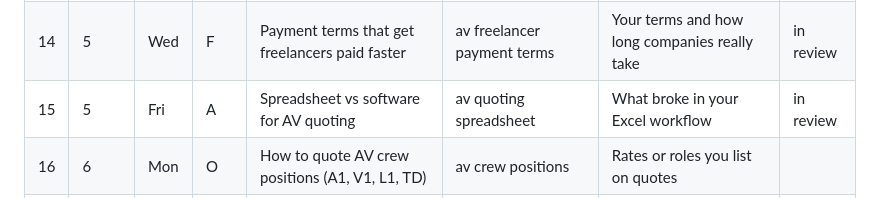
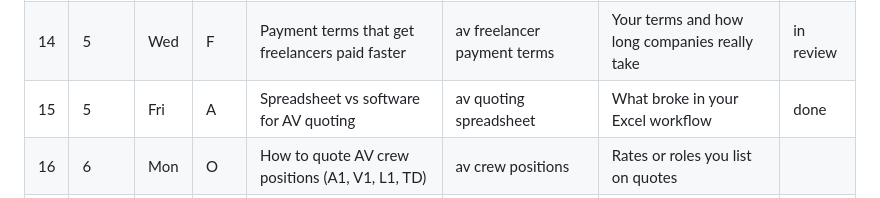
Before and after one commit to avland-app/avland-hub, a Markdown page: BLOG_TOPICS.md, the part around the change. GitHub-like rendering.

Commit message:
Mark #15 done
Co-Authored-By: Claude Sonnet 5.5 <noreply@anthropic.com>

```diff
--- a/BLOG_TOPICS.md
+++ b/BLOG_TOPICS.md
@@ -24,7 +24,7 @@ Audience key: **O** = AV company owners/PMs, **F** = AV freelancers, **I** = ins
 | 12 | 4 | Fri | O | How to stop double-booking AV gear | av equipment availability | A near-miss with overlapping shows | in review |
 | 13 | 5 | Mon | O | Quote revisions: keeping Rev A, B and C straight | av quote revisions | A job that went through several revisions | |
 | 14 | 5 | Wed | F | Payment terms that get freelancers paid faster | av freelancer payment terms | Your terms and how long companies really take | in review |
-| 15 | 5 | Fri | A | Spreadsheet vs software for AV quoting | av quoting spreadsheet | What broke in your Excel workflow | in review |
+| 15 | 5 | Fri | A | Spreadsheet vs software for AV quoting | av quoting spreadsheet | What broke in your Excel workflow | done |
 | 16 | 6 | Mon | O | How to quote AV crew positions (A1, V1, L1, TD) | av crew positions | Rates or roles you list on quotes | |
 | 17 | 6 | Wed | F | 1099 basics for AV freelancers (not tax advice) | av freelancer 1099 | Nothing personal; general facts only | |
 | 18 | 6 | Fri | O | How to quote a corporate event AV package | corporate event av quote | A typical breakout + general session setup | |
```
